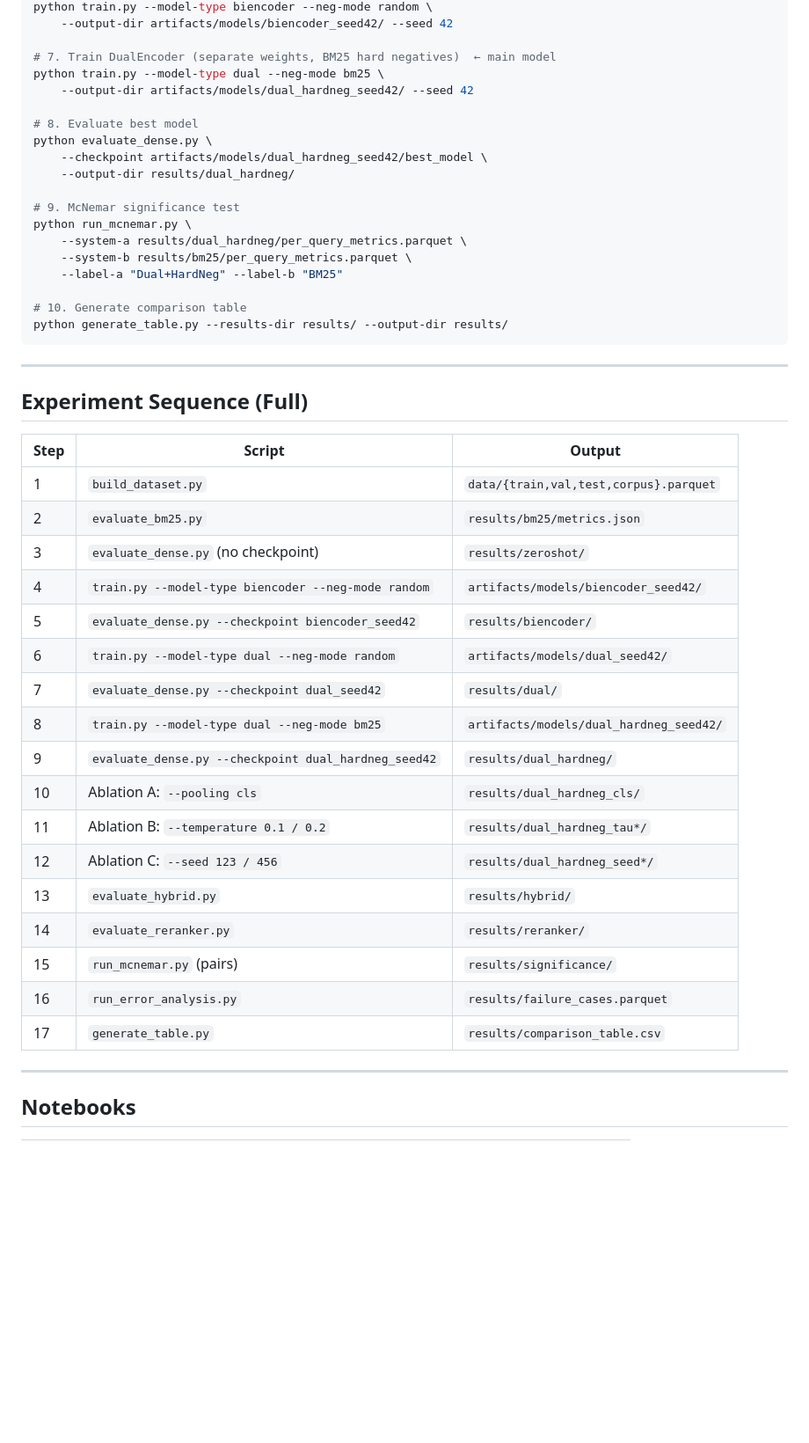
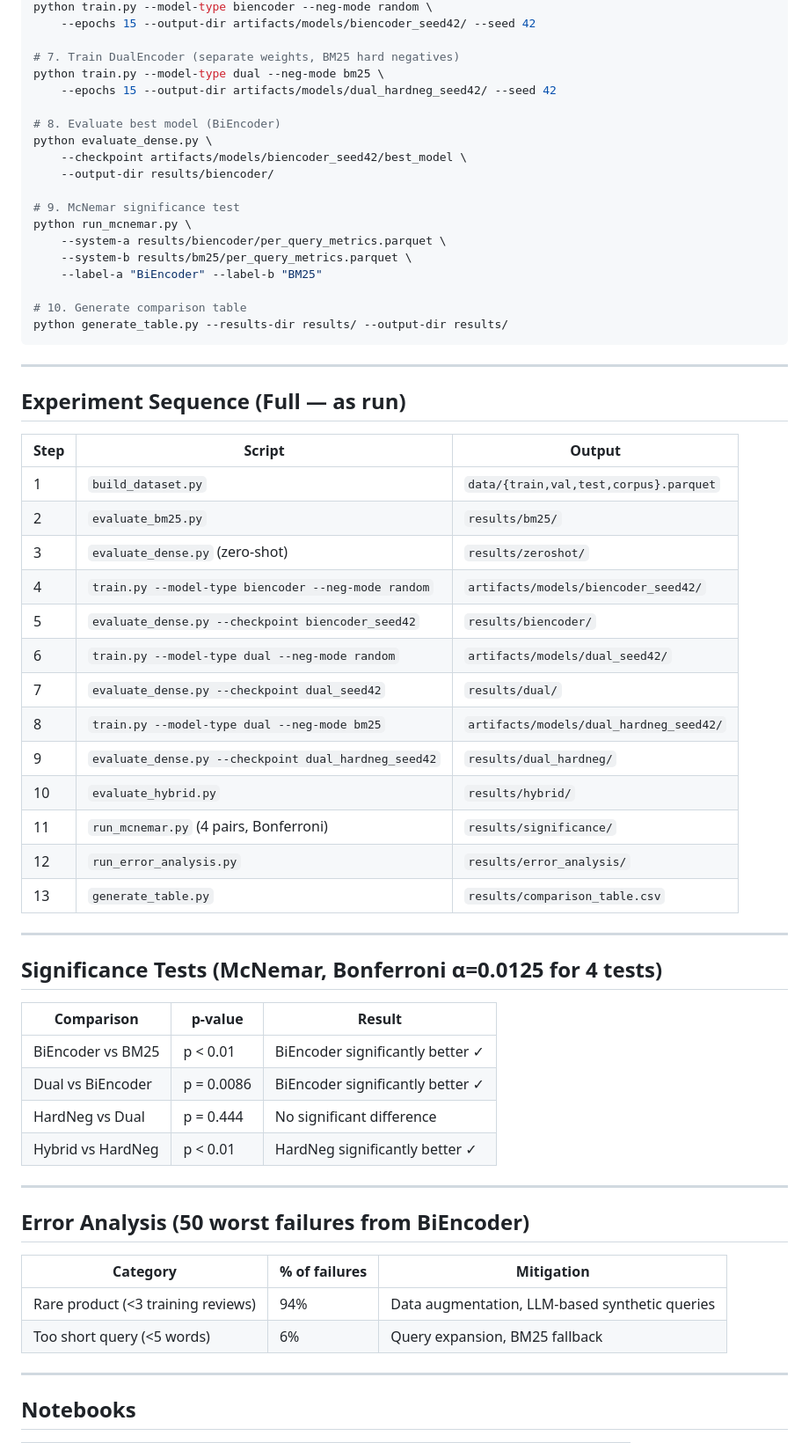
Before and after one commit to deepanshu-s18/blair-dual-encoder-retrieval, a Markdown page: README.md, the part around one of its changes. Shown at 88% size. Rendered like a GitHub page; blank space fills up the shorter version.

```diff
--- a/README.md
+++ b/README.md
@@ -55,20 +88,20 @@ python evaluate_dense.py --data-dir data/ --output-dir results/zeroshot/
 python train.py --model-type biencoder --neg-mode random \
-    --output-dir artifacts/models/biencoder_seed42/ --seed 42
+    --epochs 15 --output-dir artifacts/models/biencoder_seed42/ --seed 42
 
-# 7. Train DualEncoder (separate weights, BM25 hard negatives)  ← main model
+# 7. Train DualEncoder (separate weights, BM25 hard negatives)
 python train.py --model-type dual --neg-mode bm25 \
-    --output-dir artifacts/models/dual_hardneg_seed42/ --seed 42
+    --epochs 15 --output-dir artifacts/models/dual_hardneg_seed42/ --seed 42
 
-# 8. Evaluate best model
+# 8. Evaluate best model (BiEncoder)
 python evaluate_dense.py \
-    --checkpoint artifacts/models/dual_hardneg_seed42/best_model \
-    --output-dir results/dual_hardneg/
+    --checkpoint artifacts/models/biencoder_seed42/best_model \
+    --output-dir results/biencoder/
 
 # 9. McNemar significance test
 python run_mcnemar.py \
-    --system-a results/dual_hardneg/per_query_metrics.parquet \
+    --system-a results/biencoder/per_query_metrics.parquet \
     --system-b results/bm25/per_query_metrics.parquet \
-    --label-a "Dual+HardNeg" --label-b "BM25"
+    --label-a "BiEncoder" --label-b "BM25"
 
 # 10. Generate comparison table
 python generate_table.py --results-dir results/ --output-dir results/
@@ -76,27 +109,43 @@ python generate_table.py --results-dir results/ --output-dir results/
 
 ---
 
-## Experiment Sequence (Full)
+## Experiment Sequence (Full — as run)
 
 | Step | Script | Output |
 |------|--------|--------|
 | 1 | `build_dataset.py` | `data/{train,val,test,corpus}.parquet` |
-| 2 | `evaluate_bm25.py` | `results/bm25/metrics.json` |
-| 3 | `evaluate_dense.py` (no checkpoint) | `results/zeroshot/` |
+| 2 | `evaluate_bm25.py` | `results/bm25/` |
+| 3 | `evaluate_dense.py` (zero-shot) | `results/zeroshot/` |
 | 4 | `train.py --model-type biencoder --neg-mode random` | `artifacts/models/biencoder_seed42/` |
 | 5 | `evaluate_dense.py --checkpoint biencoder_seed42` | `results/biencoder/` |
 | 6 | `train.py --model-type dual --neg-mode random` | `artifacts/models/dual_seed42/` |
 | 7 | `evaluate_dense.py --checkpoint dual_seed42` | `results/dual/` |
 | 8 | `train.py --model-type dual --neg-mode bm25` | `artifacts/models/dual_hardneg_seed42/` |
 | 9 | `evaluate_dense.py --checkpoint dual_hardneg_seed42` | `results/dual_hardneg/` |
-| 10 | Ablation A: `--pooling cls` | `results/dual_hardneg_cls/` |
-| 11 | Ablation B: `--temperature 0.1 / 0.2` | `results/dual_hardneg_tau*/` |
-| 12 | Ablation C: `--seed 123 / 456` | `results/dual_hardneg_seed*/` |
-| 13 | `evaluate_hybrid.py` | `results/hybrid/` |
-| 14 | `evaluate_reranker.py` | `results/reranker/` |
-| 15 | `run_mcnemar.py` (pairs) | `results/significance/` |
-| 16 | `run_error_analysis.py` | `results/failure_cases.parquet` |
-| 17 | `generate_table.py` | `results/comparison_table.csv` |
+| 10 | `evaluate_hybrid.py` | `results/hybrid/` |
+| 11 | `run_mcnemar.py` (4 pairs, Bonferroni) | `results/significance/` |
+| 12 | `run_error_analysis.py` | `results/error_analysis/` |
+| 13 | `generate_table.py` | `results/comparison_table.csv` |
+
+---
+
+## Significance Tests (McNemar, Bonferroni α=0.0125 for 4 tests)
+
+| Comparison | p-value | Result |
+|------------|---------|--------|
+| BiEncoder vs BM25 | p < 0.01 | BiEncoder significantly better ✓ |
+| Dual vs BiEncoder | p = 0.0086 | BiEncoder significantly better ✓ |
+| HardNeg vs Dual | p = 0.444 | No significant difference |
+| Hybrid vs HardNeg | p < 0.01 | HardNeg significantly better ✓ |
+
+---
+
+## Error Analysis (50 worst failures from BiEncoder)
+
+| Category | % of failures | Mitigation |
+|----------|--------------|------------|
+| Rare product (<3 training reviews) | 94% | Data augmentation, LLM-based synthetic queries |
+| Too short query (<5 words) | 6% | Query expansion, BM25 fallback |
 
 ---
 
```
Also changed, not shown: other parts of README.md (+96 -91 lines).
